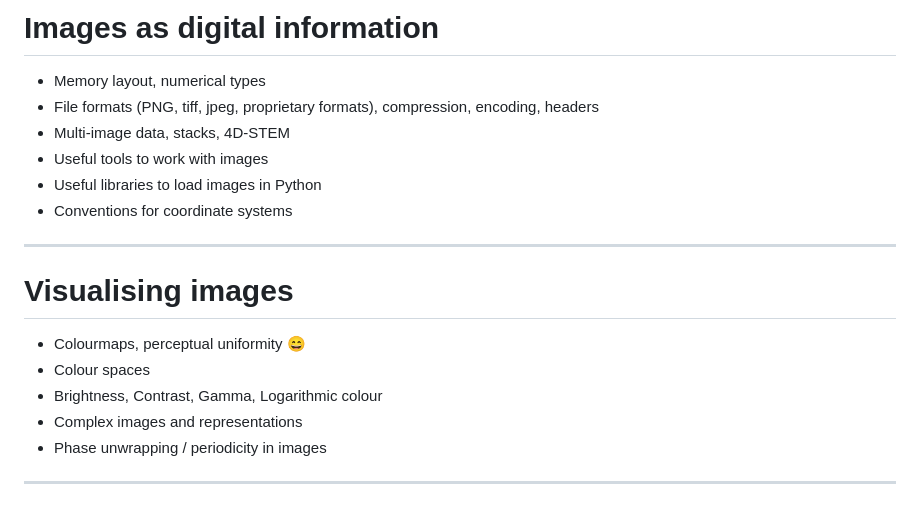
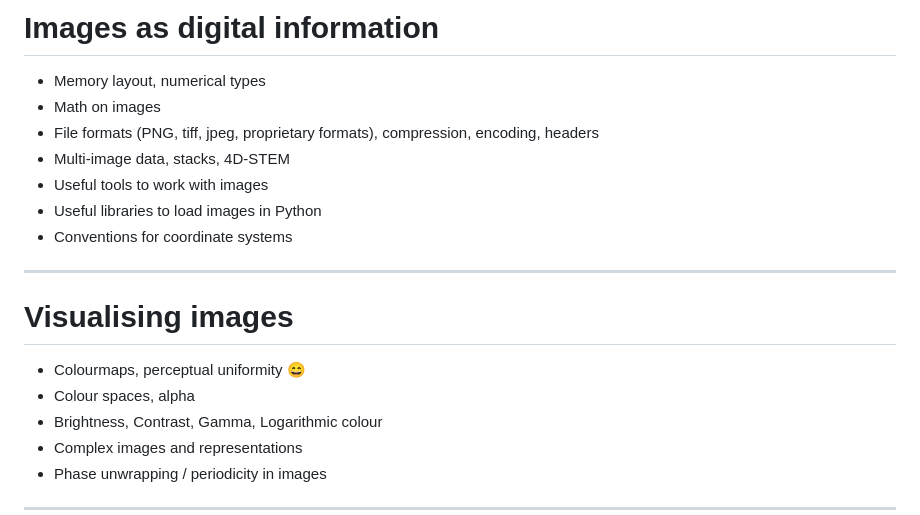
Before and after one commit to matbryan52/microscopy-images-qem, a Markdown page: slides.md, the part around one of its changes. GitHub-like rendering.

```diff
--- a/slides.md
+++ b/slides.md
@@ -163,6 +231,7 @@ A *pixel* is an **el**ement of a **pi**cture
 # Images as digital information
 
 - Memory layout, numerical types
+- Math on images
 - File formats (PNG, tiff, jpeg, proprietary formats), compression, encoding, headers
 - Multi-image data, stacks, 4D-STEM
 - Useful tools to work with images
@@ -174,7 +243,7 @@ A *pixel* is an **el**ement of a **pi**cture
 # Visualising images
 
 - Colourmaps, perceptual uniformity :smile:
-- Colour spaces
+- Colour spaces, alpha
 - Brightness, Contrast, Gamma, Logarithmic colour
 - Complex images and representations
 - Phase unwrapping / periodicity in images
```
Also changed, not shown: other parts of slides.md (+85 -17 lines), figures/geranium-leaf.png (added), figures/geranium-lens.png (added), 3 other files.
